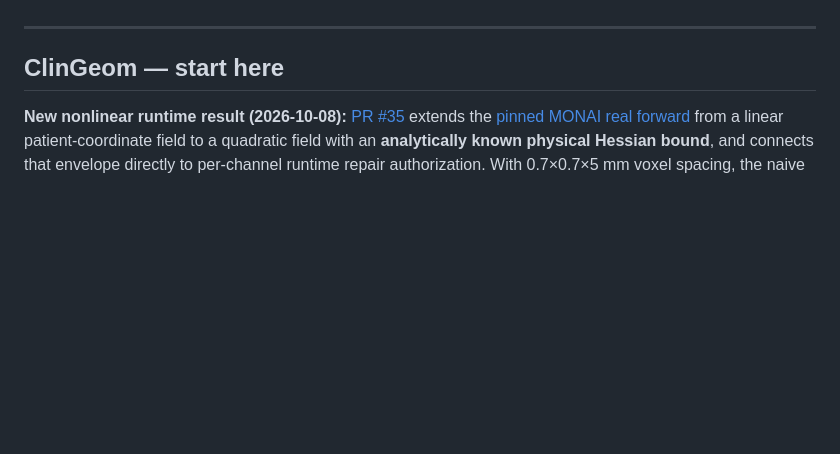
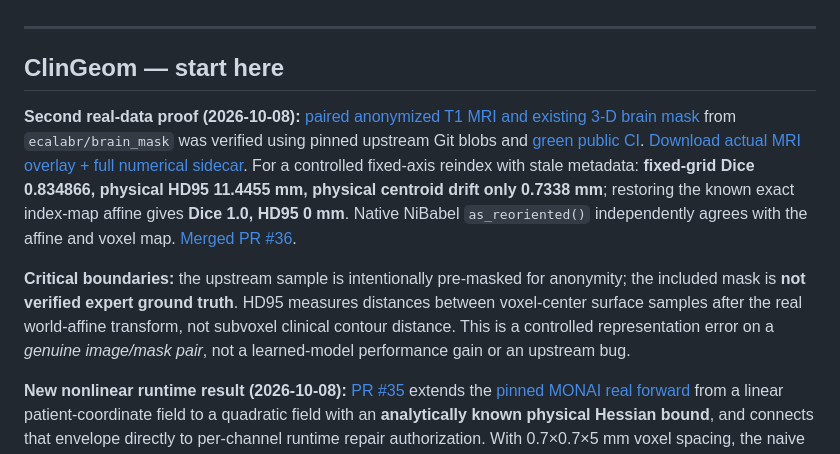
Before and after one commit to lindicaphxag-tech/kaggle, a Markdown page: README.md, the part around the change. Drawn GitHub-style; blank space fills up the shorter version.

Commit message:
docs: promote verified real paired MRI surface-geometry witness to public first screen

```diff
--- a/README.md
+++ b/README.md
@@ -38,6 +38,11 @@ cross-repository CI is still author-operated, not independent endorsement.
 ---
 
 ## ClinGeom — start here
+
+**Second real-data proof (2026-10-08):** [paired anonymized T1 MRI and existing 3-D brain mask](research/medical_geometry/REAL_PAIRED_MASK_WITNESS.md) from `ecalabr/brain_mask` was verified using pinned upstream Git blobs and [green public CI](https://github.com/lindicaphxag-tech/kaggle/actions/runs/37711455720). [Download actual MRI overlay + full numerical sidecar](https://github.com/lindicaphxag-tech/kaggle/actions/runs/37711455720/artifacts/11521614213). For a controlled fixed-axis reindex with stale metadata: **fixed-grid Dice 0.834866, physical HD95 11.4455 mm, physical centroid drift only 0.7338 mm**; restoring the known exact index-map affine gives **Dice 1.0, HD95 0 mm**. Native NiBabel `as_reoriented()` independently agrees with the affine and voxel map. [Merged PR #36](https://github.com/lindicaphxag-tech/kaggle/pull/36).
+
+**Critical boundaries:** the upstream sample is intentionally pre-masked for anonymity; the included mask is **not verified expert ground truth**. HD95 measures distances between voxel-center surface samples after the real world-affine transform, not subvoxel clinical contour distance. This is a controlled representation error on a *genuine image/mask pair*, not a learned-model performance gain or an upstream bug.
+
 
 **New nonlinear runtime result (2026-10-08):** [PR #35](https://github.com/lindicaphxag-tech/kaggle/pull/35) extends the [pinned MONAI real forward](https://github.com/lindicaphxag-tech/kaggle/pull/32) from a linear patient-coordinate field to a quadratic field with an **analytically known physical Hessian bound**, and connects that envelope directly to per-channel runtime repair authorization. With 0.7×0.7×5 mm voxel spacing, the naive common-index readout MAE is **1.49385**, whereas physically repaired MAE is **0.19485**; repaired maximum absolute error **0.1948514** attains the sharp conditional **0.19485** interpolation bound within float32 tolerance. Remove a channel's Hessian evidence or tighten the error budget and the repair is refused. [Five-job green CI and JSON artifact](https://github.com/lindicaphxag-tech/kaggle/actions/runs/37711065982) · [direct script](research/medical_geometry/benchmark_monai_dints_quadratic_bound.py). **This is a controlled quadratic scalar field through a real MONAI module, not learned-feature curvature certification, downstream Dice, or clinical efficacy.**
 **New actual-image evidence (2026-10-08):** [Real 3-D brain MRI witness](research/medical_geometry/REAL_MRI_WITNESS.md) from NiBabel's pinned `someones_anatomy.nii.gz` has now **run successfully** with [public real-image CI](https://github.com/lindicaphxag-tech/kaggle/actions/runs/37709285219) and [actual Figure 1 / Figure 3 PNG + JSON artifact](https://github.com/lindicaphxag-tech/kaggle/actions/runs/37709285219/artifacts/11521335416). This is **actual scanned MRI, not an AI-generated image**. The ROI is explicitly a *controlled synthetic experimental marker*, not expert segmentation; the Conv3d/Pool3d figures are real operator outputs, not pretrained inference.
```
